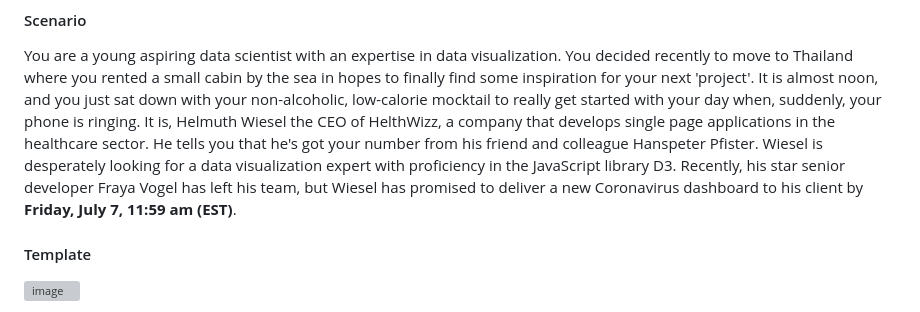
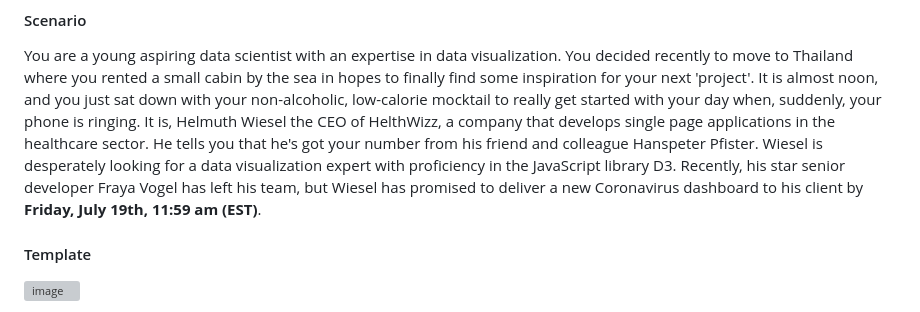
Before and after one commit to rob3rtroessler/CS14115_2024_S3, a Markdown page: session_10/session_10_lab_manual.md, the part around the change. Rendered like a GitHub page; grey boxes are pictures that could not be loaded.

```diff
--- a/session_10/session_10_lab_manual.md
+++ b/session_10/session_10_lab_manual.md
@@ -47,7 +47,7 @@ applications in the healthcare sector. He tells you that he's got your number fr
  colleague Hanspeter Pfister.
 Wiesel is desperately looking for a data visualization expert with proficiency in the JavaScript library D3. Recently,
 his star senior developer Fraya Vogel has left his team, but Wiesel has promised to deliver a new Coronavirus dashboard to
-his client by **Friday, July 7, 11:59 am (EST)**.
+his client by **Friday, July 19th, 11:59 am (EST)**.
 
 #### Template
 
```
